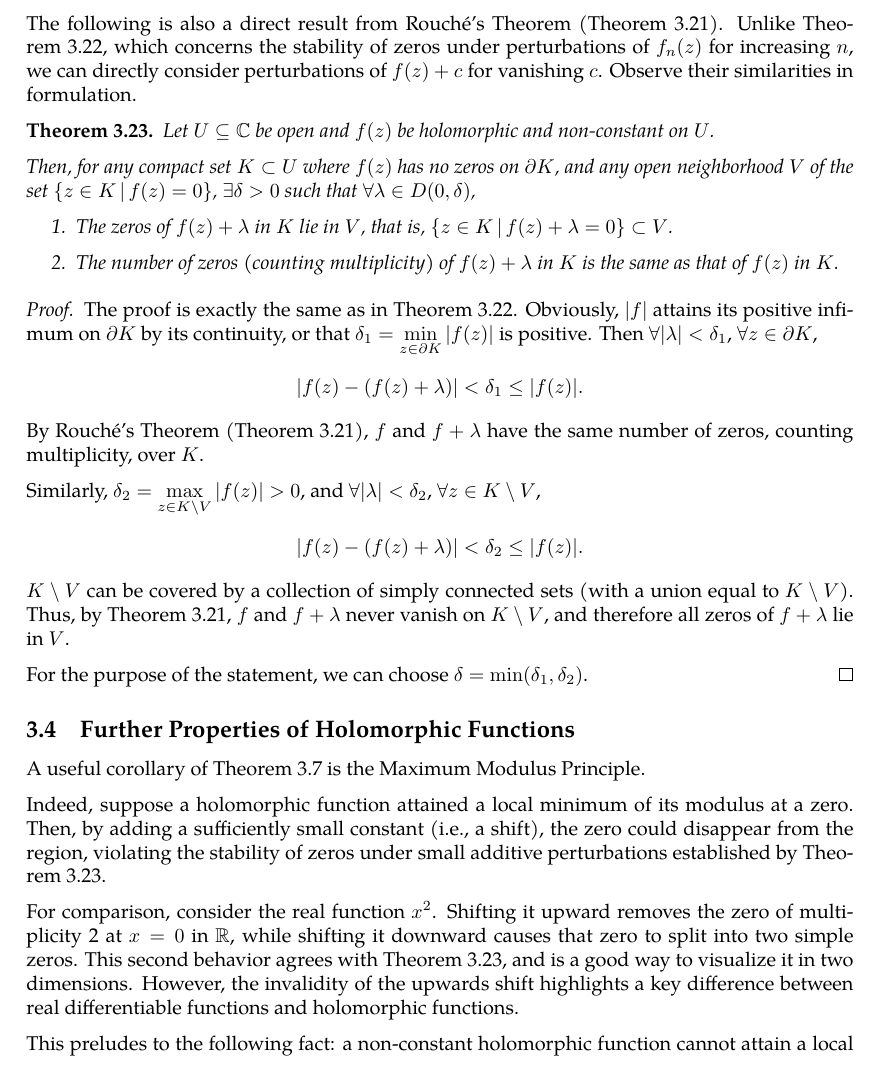
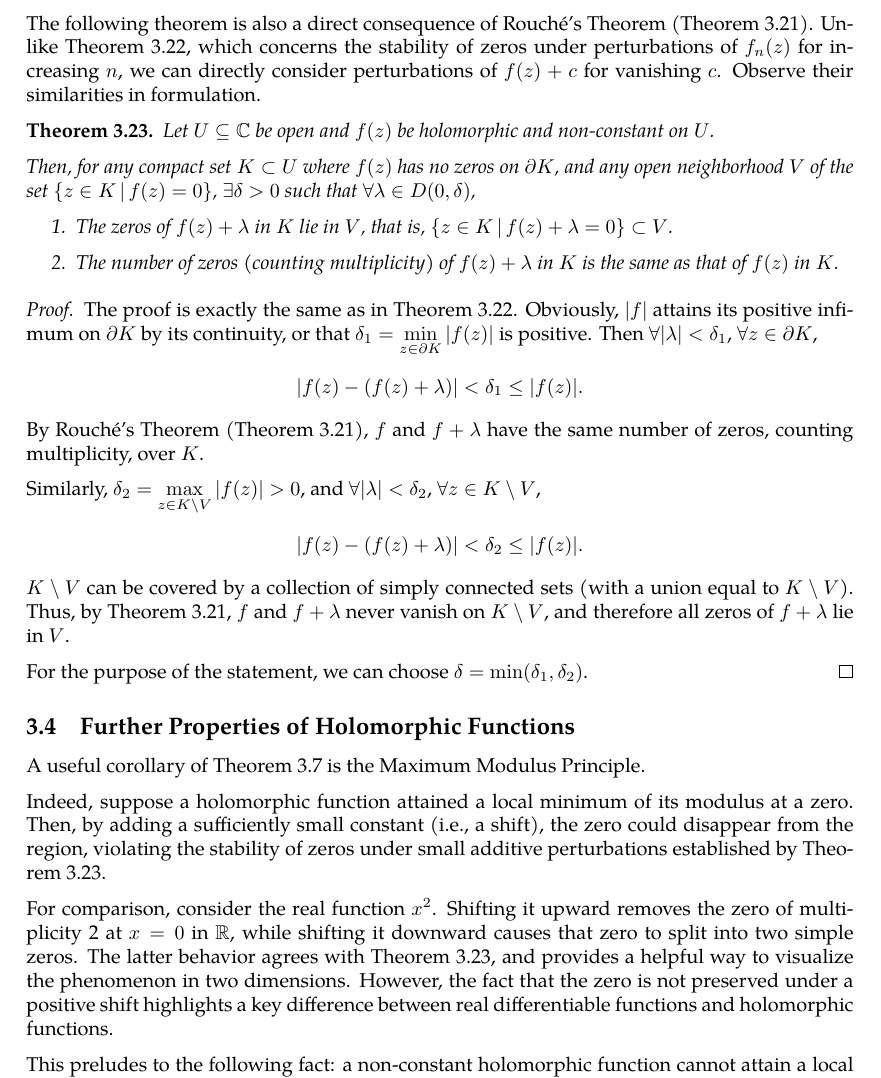
Before and after one commit to slipperking/complex-analysis-latex, a LaTeX document (main.tex): part of page 48 of 50, cut so that both start at the same text. Compiled offline with pdfLaTeX.

Commit message:
overleaf_to_git (Sun Jun  8 00:29:21 2025 -0700): update main.tex from r8835 to r8852

```diff
--- a/main.tex
+++ b/main.tex
@@ -1206,7 +1206,7 @@ By the Fundamental Theorem of Algebra (\autoref{thm:fundamentaltheoremofalgebra}
 
     For the purpose of the statement, we can choose \(N=\max\paren{N_1,N_2}\).
 \end{proof}
-The following is also a direct result from Rouché's Theorem (\autoref{thm:rouche}). Unlike \autoref{thm:hurwitz}, which concerns the stability of zeros under perturbations of \(f_n(z)\) for increasing \(n\), we can directly consider perturbations of \(f(z)+c\) for vanishing \(c\). Observe their similarities in formulation.
+The following theorem is also a direct consequence of Rouché's Theorem (\autoref{thm:rouche}). Unlike \autoref{thm:hurwitz}, which concerns the stability of zeros under perturbations of \(f_n(z)\) for increasing \(n\), we can directly consider perturbations of \(f(z)+c\) for vanishing \(c\). Observe their similarities in formulation.
 \begin{theorem}\label{thm:holomorphiczerosstabilityundershifts}
     Let \(U\subseteq\mathbb{C}\) be open and \(f(z)\) be holomorphic and non-constant on \(U\).
 
@@ -1232,7 +1232,7 @@ A useful corollary of \autoref{thm:cauchygoursatformula} is the Maximum Modulus
 
 Indeed, suppose a holomorphic function attained a local minimum of its modulus at a zero. Then, by adding a sufficiently small constant (i.e., a shift), the zero could disappear from the region, violating the stability of zeros under small additive perturbations established by \autoref{thm:holomorphiczerosstabilityundershifts}.
 
-For comparison, consider the real function \(x^2\). Shifting it upward removes the zero of multiplicity 2 at \(x=0\) in \(\mathbb{R}\), while shifting it downward causes that zero to split into two simple zeros. This second behavior agrees with \autoref{thm:holomorphiczerosstabilityundershifts}, and is a good way to visualize it in two dimensions. However, the invalidity of the upwards shift highlights a key difference between real differentiable functions and holomorphic functions.
+For comparison, consider the real function \(x^2\). Shifting it upward removes the zero of multiplicity 2 at \(x=0\) in \(\mathbb{R}\), while shifting it downward causes that zero to split into two simple zeros. The latter behavior agrees with \autoref{thm:holomorphiczerosstabilityundershifts}, and provides a helpful way to visualize the phenomenon in two dimensions. However, the fact that the zero is not preserved under a positive shift highlights a key difference between real differentiable functions and holomorphic functions.
 
 This preludes to the following fact: a non-constant holomorphic function cannot attain a local minimum or maximum of its modulus inside its domain. Such extrema can only occur on the boundary, as formalized in the maximum modulus principle.
 
```
